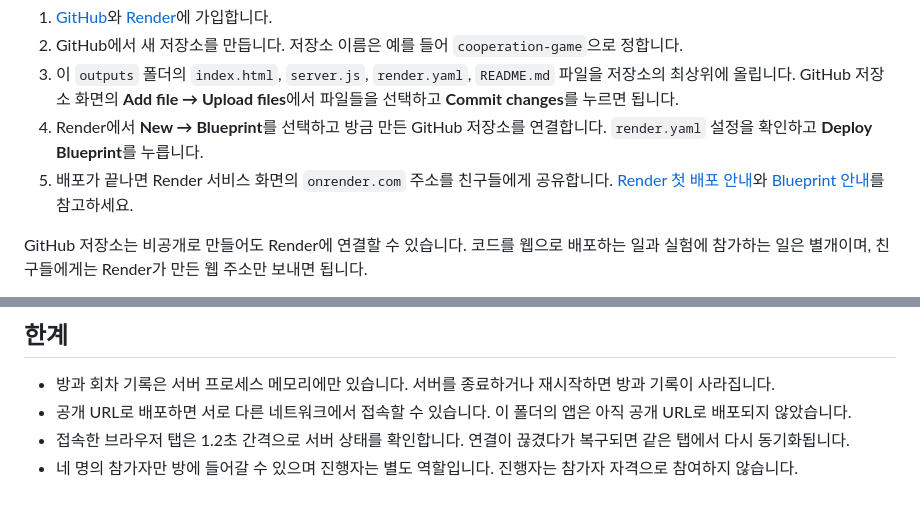
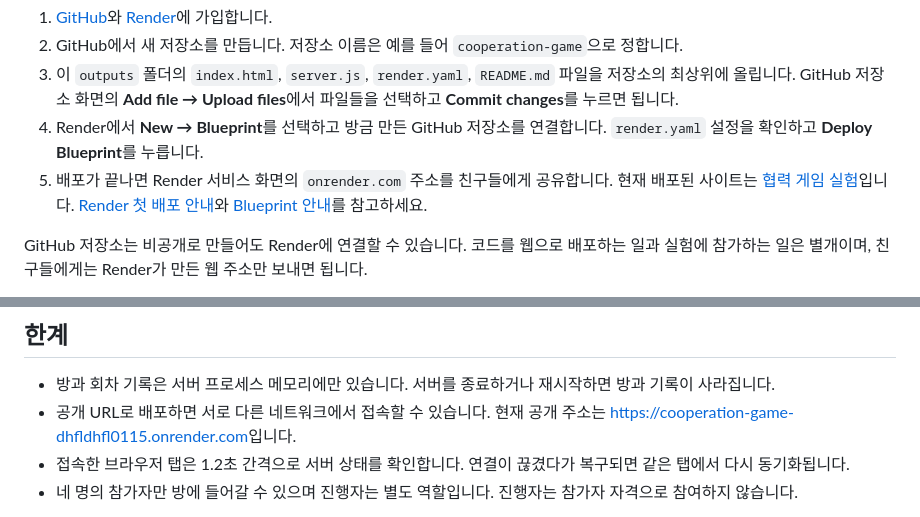
Before and after one commit to dhfldhfl0115-lgtm/-, a Markdown page: README.md, 2 parts joined by grey strips. GitHub-like rendering.

Commit message:
문서에 공개 실험 사이트 주소 추가

```diff
--- a/README.md
+++ b/README.md
@@ -21,7 +21,7 @@ Windows에서 같은 Wi-Fi 접속이 안 되면 컴퓨터 방화벽이 Node.js
 2. GitHub에서 새 저장소를 만듭니다. 저장소 이름은 예를 들어 `cooperation-game`으로 정합니다.
 3. 이 `outputs` 폴더의 `index.html`, `server.js`, `render.yaml`, `README.md` 파일을 저장소의 최상위에 올립니다. GitHub 저장소 화면의 **Add file → Upload files**에서 파일들을 선택하고 **Commit changes**를 누르면 됩니다.
 4. Render에서 **New → Blueprint**를 선택하고 방금 만든 GitHub 저장소를 연결합니다. `render.yaml` 설정을 확인하고 **Deploy Blueprint**를 누릅니다.
-5. 배포가 끝나면 Render 서비스 화면의 `onrender.com` 주소를 친구들에게 공유합니다. [Render 첫 배포 안내](https://render.com/docs/your-first-deploy)와 [Blueprint 안내](https://render.com/docs/infrastructure-as-code)를 참고하세요.
+5. 배포가 끝나면 Render 서비스 화면의 `onrender.com` 주소를 친구들에게 공유합니다. 현재 배포된 사이트는 [협력 게임 실험](https://cooperation-game-dhfldhfl0115.onrender.com)입니다. [Render 첫 배포 안내](https://render.com/docs/your-first-deploy)와 [Blueprint 안내](https://render.com/docs/infrastructure-as-code)를 참고하세요.
 
 GitHub 저장소는 비공개로 만들어도 Render에 연결할 수 있습니다. 코드를 웹으로 배포하는 일과 실험에 참가하는 일은 별개이며, 친구들에게는 Render가 만든 웹 주소만 보내면 됩니다.
 
@@ -43,7 +43,7 @@ GitHub 저장소는 비공개로 만들어도 Render에 연결할 수 있습니
 ## 한계
 
 - 방과 회차 기록은 서버 프로세스 메모리에만 있습니다. 서버를 종료하거나 재시작하면 방과 기록이 사라집니다.
-- 공개 URL로 배포하면 서로 다른 네트워크에서 접속할 수 있습니다. 이 폴더의 앱은 아직 공개 URL로 배포되지 않았습니다.
+- 공개 URL로 배포하면 서로 다른 네트워크에서 접속할 수 있습니다. 현재 공개 주소는 [https://cooperation-game-dhfldhfl0115.onrender.com](https://cooperation-game-dhfldhfl0115.onrender.com)입니다.
 - 접속한 브라우저 탭은 1.2초 간격으로 서버 상태를 확인합니다. 연결이 끊겼다가 복구되면 같은 탭에서 다시 동기화됩니다.
 - 네 명의 참가자만 방에 들어갈 수 있으며 진행자는 별도 역할입니다. 진행자는 참가자 자격으로 참여하지 않습니다.
 
```
